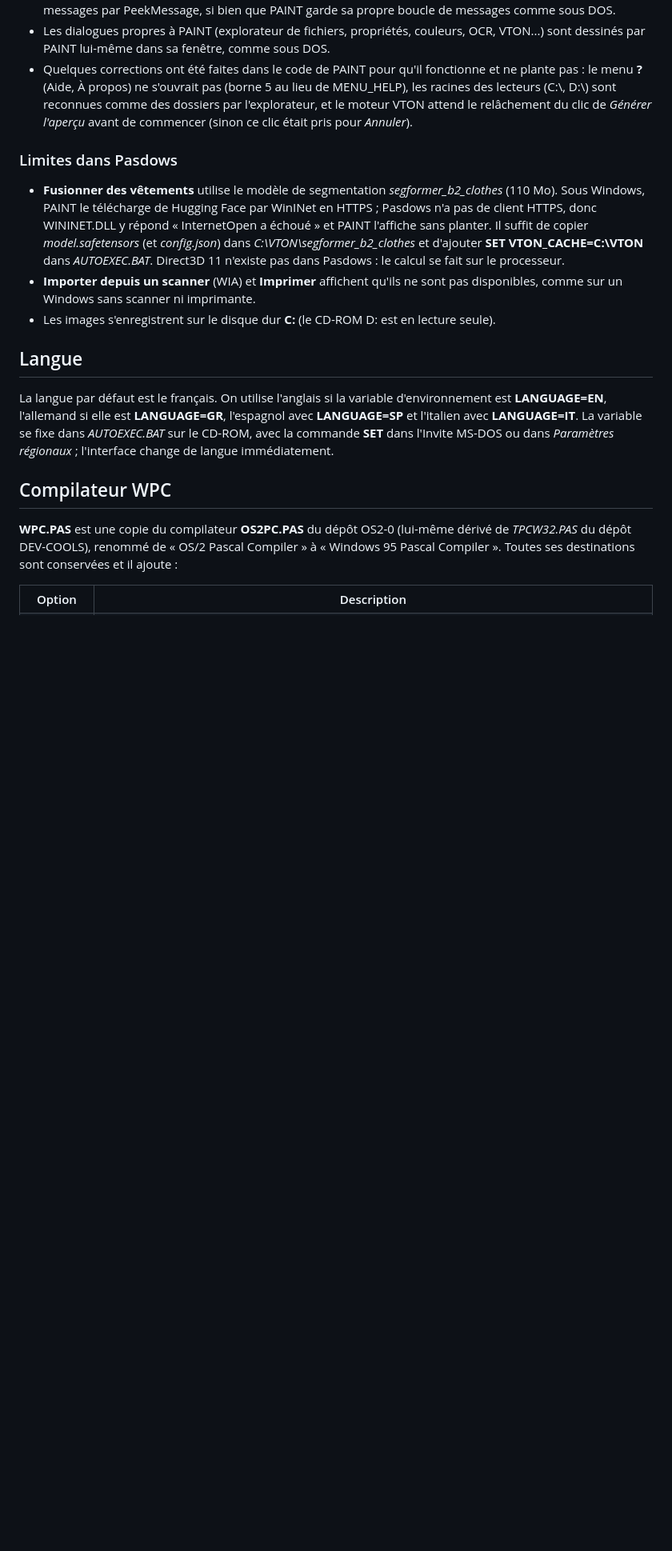
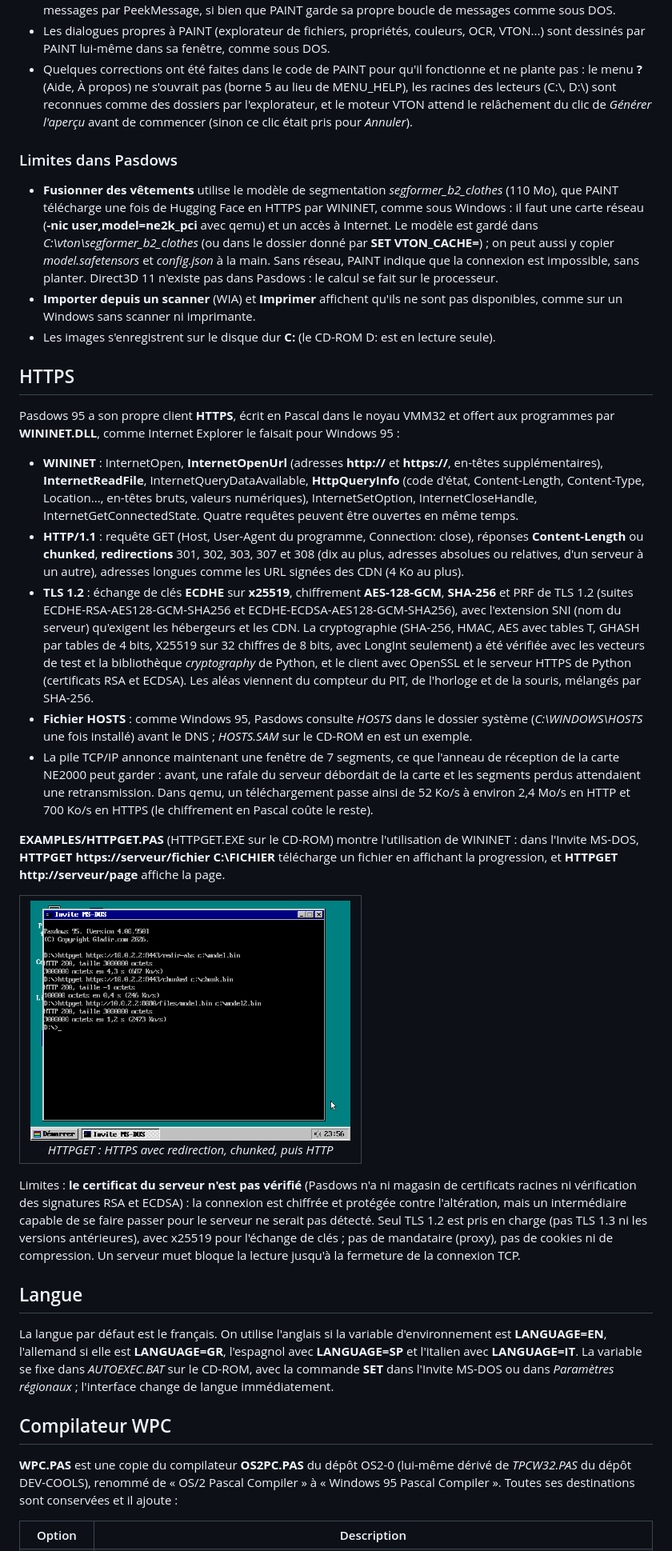
Before and after one commit to gladir/Pasdows95, a Markdown page: README.md, the part around one of its changes. Shown at 80% size. Drawn GitHub-style; pictures changed too: IMAGE/SCREENSHOTS/HTTPGET.png (added); blank space fills up the shorter version.

Commit message:
VMM32 : HTTPS (TLS 1.2) et WININET, fichier HOSTS, fenetre TCP
- TLS 1.2 ecrit en Pascal dans le noyau : ECDHE x25519, AES-128-GCM,
  SHA-256, HMAC et PRF, SNI ; suites ECDHE-RSA et ECDHE-ECDSA
  AES128-GCM-SHA256. Verifie avec les vecteurs de test, OpenSSL et le
  serveur HTTPS de Python. Le certificat n'est pas verifie.
- Client HTTP/1.1 : Content-Length, chunked, redirections absolues et
  relatives, URL longues (CDN).
- WININET : InternetOpen, InternetOpenUrl, InternetReadFile,
  InternetQueryDataAvailable, HttpQueryInfo, InternetCloseHandle...
  Tampons alloues au premier usage (VMM32 doit rester sous 4 Mo).
- Fichier HOSTS du dossier systeme consulte avant le DNS
  (HOSTS.SAM sur le CD-ROM).
- TCP : fenetre de 7 segments (anneau de la NE2000) ; un
  telechargement passe de 52 Ko/s a 2,4 Mo/s dans qemu.
- EXAMPLES/HTTPGET.PAS : telechargement en ligne de commande.
- PAINT : cache du modele VTON sur C: sous Pasdows ; le telechargement
  depuis Hugging Face fonctionne avec une carte reseau.
- README : section HTTPS et capture.

Co-Authored-By: Claude Opus 5.5 <noreply@anthropic.com>
Claude-Session: https://claude.ai/code/session_019K9zRGkmNAPJiecsYWLL3m

```diff
--- a/README.md
+++ b/README.md
@@ -119,10 +121,30 @@ Le programme se lance par son icône sur le bureau, par <i>Démarrer, Programmes
 <h3>Limites dans Pasdows</h3>
 
 <ul>
-	<li><b>Fusionner des vêtements</b> utilise le modèle de segmentation <i>segformer_b2_clothes</i> (110 Mo). Sous Windows, PAINT le télécharge de Hugging Face par WinINet en HTTPS ; Pasdows n'a pas de client HTTPS, donc WININET.DLL y répond « InternetOpen a échoué » et PAINT l'affiche sans planter. Il suffit de copier <i>model.safetensors</i> (et <i>config.json</i>) dans <i>C:\VTON\segformer_b2_clothes</i> et d'ajouter <b>SET VTON_CACHE=C:\VTON</b> dans <i>AUTOEXEC.BAT</i>. Direct3D 11 n'existe pas dans Pasdows : le calcul se fait sur le processeur.</li>
+	<li><b>Fusionner des vêtements</b> utilise le modèle de segmentation <i>segformer_b2_clothes</i> (110 Mo), que PAINT télécharge une fois de Hugging Face en HTTPS par WININET, comme sous Windows : il faut une carte réseau (<b>-nic user,model=ne2k_pci</b> avec qemu) et un accès à Internet. Le modèle est gardé dans <i>C:\vton\segformer_b2_clothes</i> (ou dans le dossier donné par <b>SET VTON_CACHE=</b>) ; on peut aussi y copier <i>model.safetensors</i> et <i>config.json</i> à la main. Sans réseau, PAINT indique que la connexion est impossible, sans planter. Direct3D 11 n'existe pas dans Pasdows : le calcul se fait sur le processeur.</li>
 	<li><b>Importer depuis un scanner</b> (WIA) et <b>Imprimer</b> affichent qu'ils ne sont pas disponibles, comme sur un Windows sans scanner ni imprimante.</li>
 	<li>Les images s'enregistrent sur le disque dur <b>C:</b> (le CD-ROM D: est en lecture seule).</li>
 </ul>
+
+<h2 id="https">HTTPS</h2>
+
+Pasdows 95 a son propre client <b>HTTPS</b>, écrit en Pascal dans le noyau VMM32 et offert aux programmes par <b>WININET.DLL</b>, comme Internet Explorer le faisait pour Windows 95 :
+
+<ul>
+	<li><b>WININET</b> : InternetOpen, <b>InternetOpenUrl</b> (adresses <b>http://</b> et <b>https://</b>, en-têtes supplémentaires), <b>InternetReadFile</b>, InternetQueryDataAvailable, <b>HttpQueryInfo</b> (code d'état, Content-Length, Content-Type, Location..., en-têtes bruts, valeurs numériques), InternetSetOption, InternetCloseHandle, InternetGetConnectedState. Quatre requêtes peuvent être ouvertes en même temps.</li>
+	<li><b>HTTP/1.1</b> : requête GET (Host, User-Agent du programme, Connection: close), réponses <b>Content-Length</b> ou <b>chunked</b>, <b>redirections</b> 301, 302, 303, 307 et 308 (dix au plus, adresses absolues ou relatives, d'un serveur à un autre), adresses longues comme les URL signées des CDN (4 Ko au plus).</li>
+	<li><b>TLS 1.2</b> : échange de clés <b>ECDHE</b> sur <b>x25519</b>, chiffrement <b>AES-128-GCM</b>, <b>SHA-256</b> et PRF de TLS 1.2 (suites ECDHE-RSA-AES128-GCM-SHA256 et ECDHE-ECDSA-AES128-GCM-SHA256), avec l'extension SNI (nom du serveur) qu'exigent les hébergeurs et les CDN. La cryptographie (SHA-256, HMAC, AES avec tables T, GHASH par tables de 4 bits, X25519 sur 32 chiffres de 8 bits, avec LongInt seulement) a été vérifiée avec les vecteurs de test et la bibliothèque <i>cryptography</i> de Python, et le client avec OpenSSL et le serveur HTTPS de Python (certificats RSA et ECDSA). Les aléas viennent du compteur du PIT, de l'horloge et de la souris, mélangés par SHA-256.</li>
+	<li><b>Fichier HOSTS</b> : comme Windows 95, Pasdows consulte <i>HOSTS</i> dans le dossier système (<i>C:\WINDOWS\HOSTS</i> une fois installé) avant le DNS ; <i>HOSTS.SAM</i> sur le CD-ROM en est un exemple.</li>
+	<li>La pile TCP/IP annonce maintenant une fenêtre de 7 segments, ce que l'anneau de réception de la carte NE2000 peut garder : avant, une rafale du serveur débordait de la carte et les segments perdus attendaient une retransmission. Dans qemu, un téléchargement passe ainsi de 52 Ko/s à environ 2,4 Mo/s en HTTP et 700 Ko/s en HTTPS (le chiffrement en Pascal coûte le reste).</li>
+</ul>
+
+<b>EXAMPLES/HTTPGET.PAS</b> (HTTPGET.EXE sur le CD-ROM) montre l'utilisation de WININET : dans l'Invite MS-DOS, <b>HTTPGET https://serveur/fichier C:\FICHIER</b> télécharge un fichier en affichant la progression, et <b>HTTPGET http://serveur/page</b> affiche la page.
+
+<table>
+	<tr><td align="center"><img src="IMAGE/SCREENSHOTS/HTTPGET.png" width="400" alt="HTTPGET dans l'Invite MS-DOS"><br><i>HTTPGET : HTTPS avec redirection, chunked, puis HTTP</i></td></tr>
+</table>
+
+Limites : <b>le certificat du serveur n'est pas vérifié</b> (Pasdows n'a ni magasin de certificats racines ni vérification des signatures RSA et ECDSA) : la connexion est chiffrée et protégée contre l'altération, mais un intermédiaire capable de se faire passer pour le serveur ne serait pas détecté. Seul TLS 1.2 est pris en charge (pas TLS 1.3 ni les versions antérieures), avec x25519 pour l'échange de clés ; pas de mandataire (proxy), pas de cookies ni de compression. Un serveur muet bloque la lecture jusqu'à la fermeture de la connexion TCP.
 
 <h2>Langue</h2>
 
```
Also changed, not shown: other parts of README.md (+3 -1 lines), 9 other files.
